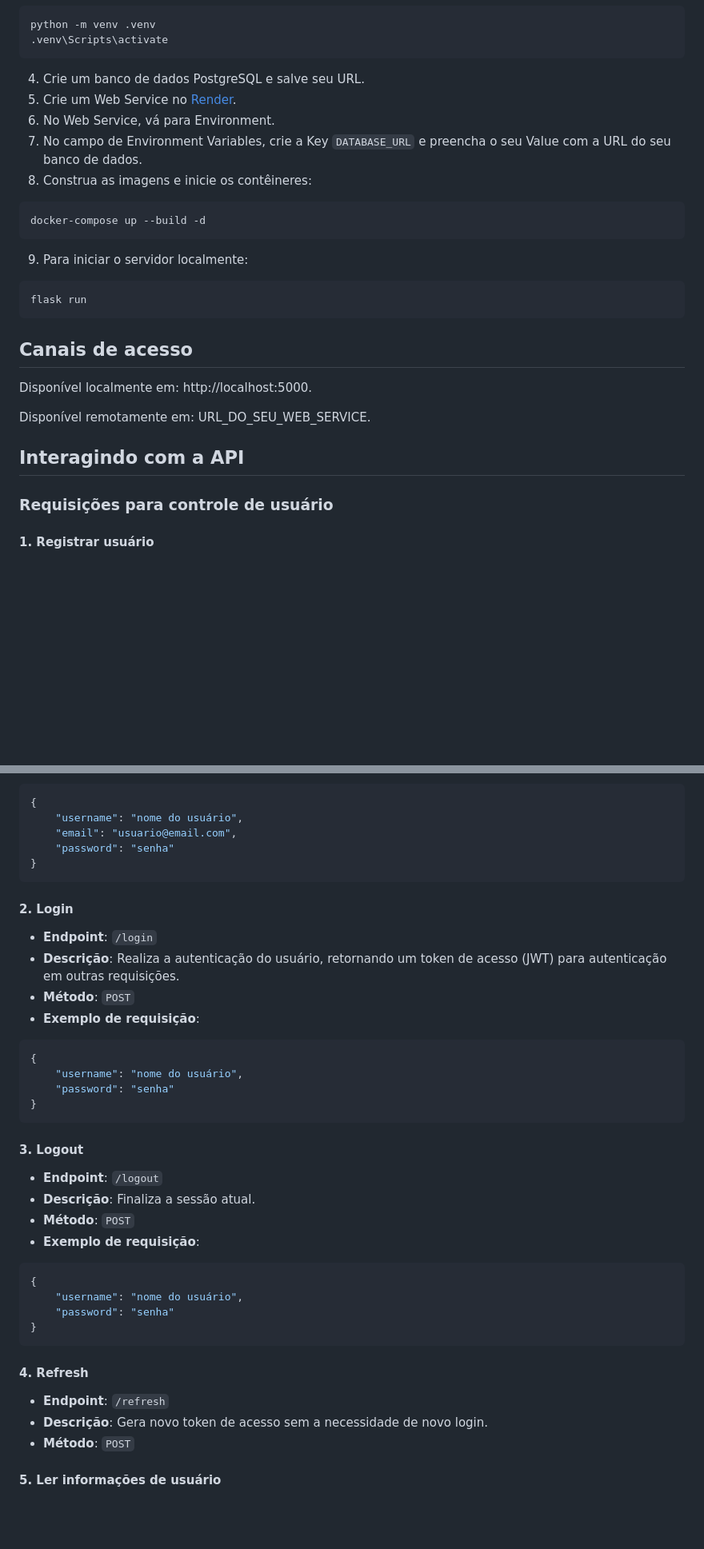
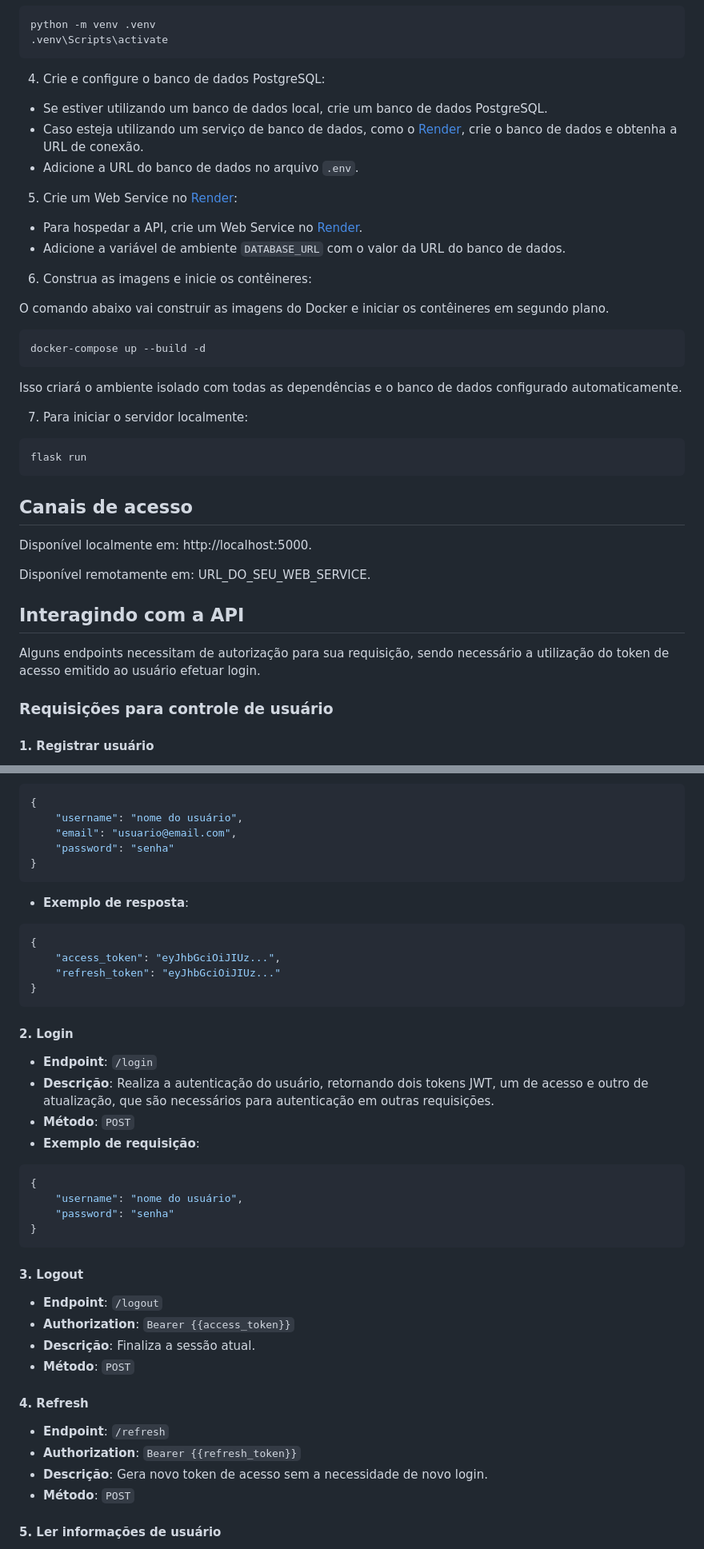
Before and after one commit to GiovanniMiro/rest-apis-project, a Markdown page: README.md, 2 parts joined by grey strips. Shown at 80% size. Drawn GitHub-style; blank space fills up the shorter version.

````diff
--- a/README.md
+++ b/README.md
@@ -43,15 +43,23 @@ python -m venv .venv
 .venv\Scripts\activate
 ```
 
-4. Crie um banco de dados PostgreSQL e salve seu URL.
-5. Crie um Web Service no [Render](https://render.com/).
-6. No Web Service, vá para Environment.
-7. No campo de Environment Variables, crie a Key ```DATABASE_URL``` e preencha o seu Value com a URL do seu banco de dados.
-8. Construa as imagens e inicie os contêineres:
+4. Crie e configure o banco de dados PostgreSQL:
+- Se estiver utilizando um banco de dados local, crie um banco de dados PostgreSQL.
+- Caso esteja utilizando um serviço de banco de dados, como o [Render](https://render.com/), crie o banco de dados e obtenha a URL de conexão.
+- Adicione a URL do banco de dados no arquivo `.env`.
+5. Crie um Web Service no [Render](https://render.com/):
+- Para hospedar a API, crie um Web Service no [Render](https://render.com/).
+- Adicione a variável de ambiente `DATABASE_URL` com o valor da URL do banco de dados.
+
+6. Construa as imagens e inicie os contêineres:
+
+O comando abaixo vai construir as imagens do Docker e iniciar os contêineres em segundo plano.
 ```
 docker-compose up --build -d
 ```
-9. Para iniciar o servidor localmente:
+Isso criará o ambiente isolado com todas as dependências e o banco de dados configurado automaticamente.
+
+7. Para iniciar o servidor localmente:
 ```
 flask run
 ```
@@ -63,6 +71,8 @@ Disponível localmente em: http://localhost:5000.
 Disponível remotamente em: URL_DO_SEU_WEB_SERVICE.
 
 ## Interagindo com a API
+
+Alguns endpoints necessitam de autorização para sua requisição, sendo necessário a utilização do token de acesso emitido ao usuário efetuar login.
 
 ### Requisições para controle de usuário
 #### 1. Registrar usuário
@@ -78,11 +88,18 @@ Disponível remotamente em: URL_DO_SEU_WEB_SERVICE.
     "password": "senha"
 }
 ```
+- **Exemplo de resposta**:
+```json
+{
+	"access_token": "eyJhbGciOiJIUz...",
+	"refresh_token": "eyJhbGciOiJIUz..."
+}
+```
 
 #### 2. Login
 
 - **Endpoint**: `/login`
-- **Descrição**: Realiza a autenticação do usuário, retornando um token de acesso (JWT) para autenticação em outras requisições.
+- **Descrição**: Realiza a autenticação do usuário, retornando dois tokens JWT, um de acesso e outro de atualização, que são necessários para autenticação em outras requisições.
 - **Método**: `POST`
 - **Exemplo de requisição**:
 ```json
@@ -95,18 +112,14 @@ Disponível remotamente em: URL_DO_SEU_WEB_SERVICE.
 #### 3. Logout
 
 - **Endpoint**: `/logout`
+- **Authorization**: `Bearer {{access_token}}`
 - **Descrição**: Finaliza a sessão atual.
 - **Método**: `POST`
-- **Exemplo de requisição**:
-```json
-{
-    "username": "nome do usuário",
-    "password": "senha"
-}
-```
+
 #### 4. Refresh
 
 - **Endpoint**: `/refresh`
+- **Authorization**: `Bearer {{refresh_token}}`
 - **Descrição**: Gera novo token de acesso sem a necessidade de novo login.
 - **Método**: `POST`
 
````
Also changed, not shown: other parts of README.md (+4 -4 lines).
